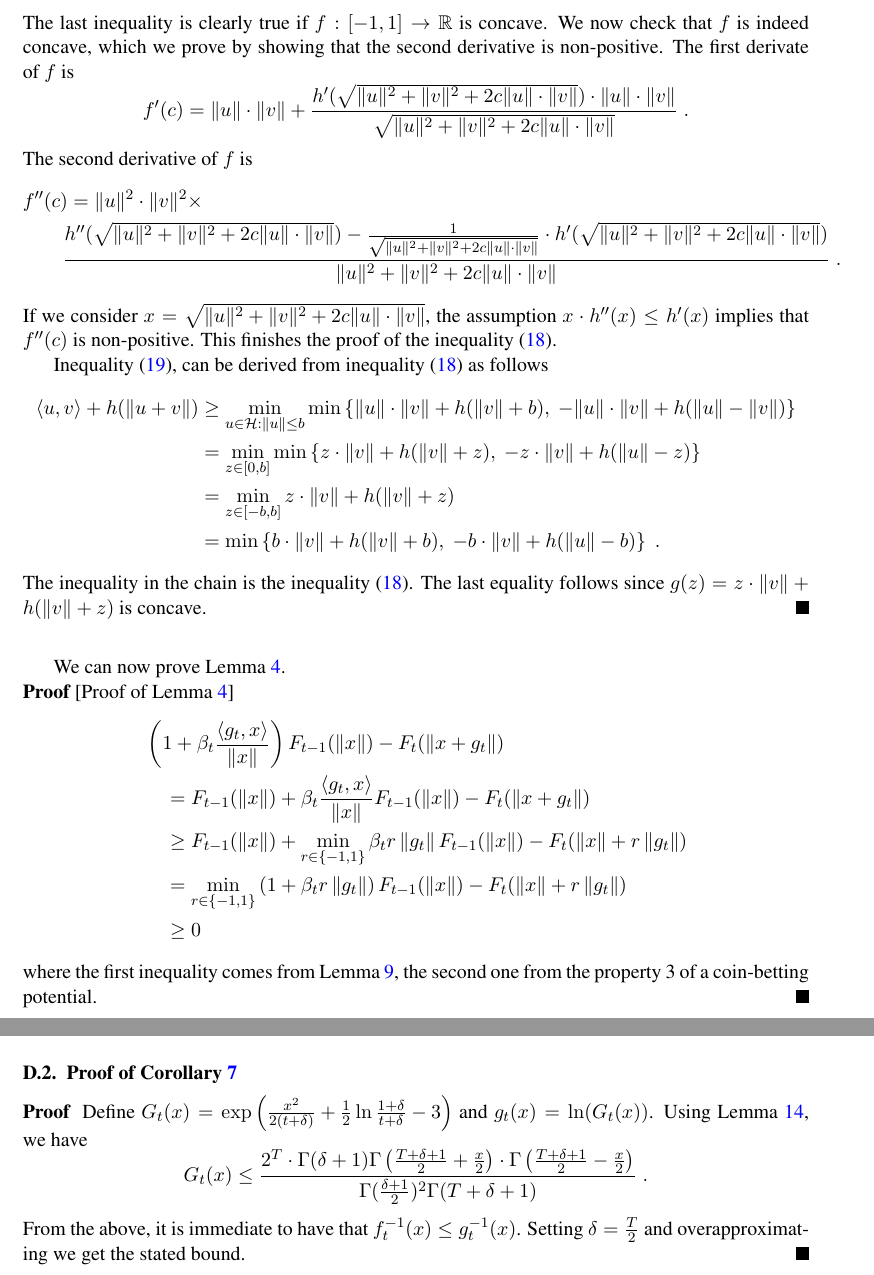
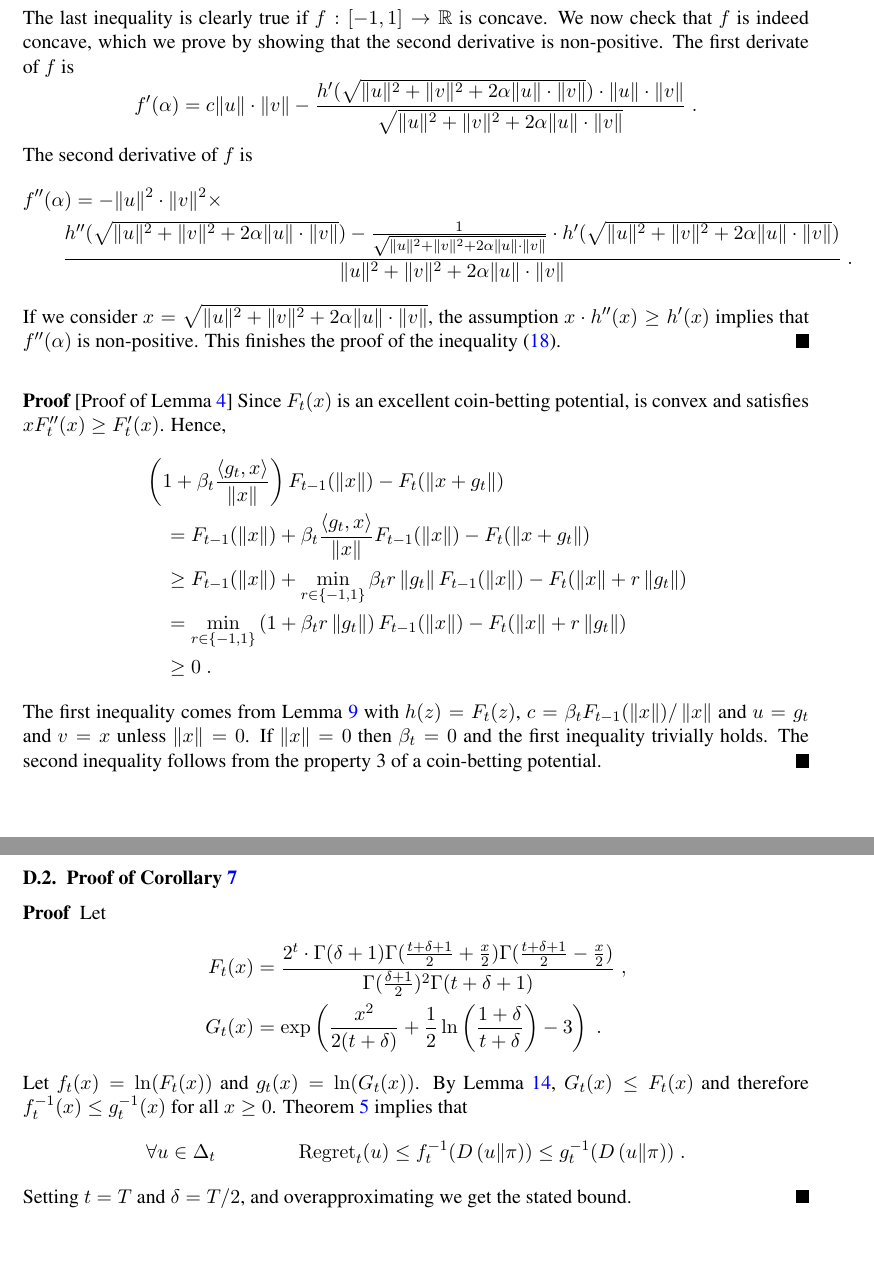
Before and after one commit to DavidPal/coin-betting-and-online-learning, a LaTeX document (main.tex, which reads appendix-kt-reductions.tex, appendix-reductions.tex): two parts of pages 17 and 25 of 25, joined at a grey line, cut so that both start at the same text, the shorter picture padded with empty space. Compiled offline with pdfLaTeX.

Commit message:
Cleanup of proofs in appendix

```diff
--- a/appendix-kt-reductions.tex
+++ b/appendix-kt-reductions.tex
@@ -215,11 +215,17 @@ An application of Theorem~\ref{theorem:hilbert-space-olo-regret-bound} completes
 \subsection{Proof of Corollary~\ref{corollary:kt-experts-regret}}
 
 \begin{proof}
-Define $G_t(x)=\exp\left(\frac{x^2}{2(t+\delta)} +\frac{1}{2} \ln \frac{1+\delta}{t+\delta} -3\right)$ and $g_t(x)=\ln(G_t(x))$.
-Using Lemma~\ref{lemma:lower_bound_gamma}, we have
-\[
-G_t(x) \leq \frac{2^T \cdot \Gamma(\delta+1) \Gamma \left(\frac{T+\delta+1}{2} + \frac{x}{2} \right) \cdot \Gamma \left(\frac{T+\delta+1}{2} - \frac{x}{2} \right)}{ \Gamma(\frac{\delta+1}{2})^2 \Gamma(T+\delta+1)} \;.
-\]
-From the above, it is immediate to have that $f^{-1}_t(x) \leq g^{-1}_t(x)$.
-Setting $\delta=\frac{T}{2}$ and overapproximating we get the stated bound.
+Let
+\begin{align*}
+F_t(x) & = \frac{2^t \cdot \Gamma(\delta + 1) \Gamma(\frac{t+\delta+1}{2} + \frac{x}{2}) \Gamma(\frac{t+\delta+1}{2} - \frac{x}{2})}{\Gamma(\frac{\delta+1}{2})^2 \Gamma(t+\delta+1)} \; , \\
+G_t(x) & = \exp\left(\frac{x^2}{2(t+\delta)} +\frac{1}{2} \ln \left(\frac{1+\delta}{t+\delta}\right) - 3\right) \; .
+\end{align*}
+Let $f_t(x) = \ln(F_t(x))$ and $g_t(x)=\ln(G_t(x))$. By Lemma~\ref{lemma:lower_bound_gamma}, $G_t(x) \le F_t(x)$
+and therefore $f^{-1}_t(x) \leq g^{-1}_t(x)$ for all $x \ge 0$.
+Theorem~\ref{theorem:regret-bound-experts} implies that
+$$
+\forall u \in \Delta_t \qquad \qquad
+\Regret_t(u) \le f_t^{-1}(\KL{u}{\pi}) \le g_t^{-1}(\KL{u}{\pi}) \; .
+$$
+Setting $t=T$ and $\delta = T/2$, and overapproximating we get the stated bound.
 \end{proof}
--- a/appendix-reductions.tex
+++ b/appendix-reductions.tex
@@ -34,43 +28,34 @@ inequality \eqref{equation:lemma-extremes-1} is equivalent to
 $$
-\forall c \in [-1,1] \qquad \qquad f(c) \ge \min \left\{f(+1), f(-1)\right\} \; .
+\forall \alpha \in [-1,1] \qquad \qquad f(\alpha) \ge \min \left\{f(+1), f(-1)\right\} \; .
 $$
 The last inequality is clearly true if $f:[-1,1] \to \R$ is concave. We now
 check that $f$ is indeed concave, which we prove by showing that the second
 derivative is non-positive. The first derivate of $f$ is
 $$
-f'(c) = \|u\| \cdot \|v\| + \frac{h'(\sqrt{\|u\|^2 + \|v\|^2 + 2 c \|u\| \cdot \|v\|}) \cdot \|u\| \cdot \|v\|}{\sqrt{\|u\|^2 + \|v\|^2 + 2 c \|u\| \cdot \|v\|}} \; .
+f'(\alpha) = c \|u\| \cdot \|v\| - \frac{h'(\sqrt{\|u\|^2 + \|v\|^2 + 2 \alpha \|u\| \cdot \|v\|}) \cdot \|u\| \cdot \|v\|}{\sqrt{\|u\|^2 + \|v\|^2 + 2 \alpha \|u\| \cdot \|v\|}} \; .
 $$
 The second derivative of $f$ is
 \begin{align*}
-&f''(c) = \|u\|^2 \cdot \|v\|^2 \times \\
-&\qquad \frac{h''(\sqrt{\|u\|^2 + \|v\|^2 + 2 c \|u\| \cdot \|v\|})  - \frac{1}{\sqrt{\|u\|^2 + \|v\|^2 + 2c \|u\| \cdot \|v\|}} \cdot h'(\sqrt{\|u\|^2 + \|v\|^2 + 2 c \|u\| \cdot \|v\|})  }{\|u\|^2 + \|v\|^2 + 2 c \|u\| \cdot \|v\|} \; .
+&f''(\alpha) = - \|u\|^2 \cdot \|v\|^2 \times \\
+&\qquad \frac{h''(\sqrt{\|u\|^2 + \|v\|^2 + 2 \alpha \|u\| \cdot \|v\|})  - \frac{1}{\sqrt{\|u\|^2 + \|v\|^2 + 2\alpha \|u\| \cdot \|v\|}} \cdot h'(\sqrt{\|u\|^2 + \|v\|^2 + 2 \alpha \|u\| \cdot \|v\|})  }{\|u\|^2 + \|v\|^2 + 2 \alpha \|u\| \cdot \|v\|} \; .
 \end{align*}
-If we consider $x=\sqrt{\|u\|^2 + \|v\|^2 + 2 c \|u\| \cdot \|v\|}$, the
-assumption $x \cdot h''(x) \le h'(x)$ implies that $f''(c)$ is non-positive.
+If we consider $x = \sqrt{\|u\|^2 + \|v\|^2 + 2 \alpha \|u\| \cdot \|v\|}$, the
+assumption $x \cdot h''(x) \ge h'(x)$ implies that $f''(\alpha)$ is non-positive.
 This finishes the proof of the inequality \eqref{equation:lemma-extremes-1}.
-
-Inequality \eqref{equation:lemma-extremes-2}, can be derived from inequality
-\eqref{equation:lemma-extremes-1} as follows
-\begin{align*}
-\langle u, v \rangle + h(\|u + v\|)
-& \ge \min_{u \in \H : \|u\| \le b} \min \left\{ \|u\| \cdot \|v\| + h(\|v\| + b), \ - \|u\| \cdot \|v\| + h(\|u\| - \|v\|) \right\} \\
-& = \min_{z \in [0,b]} \min \left\{ z \cdot \|v\| + h(\|v\| + z), \ - z \cdot \|v\| + h(\|u\| - z) \right\} \\
-& = \min_{z \in [-b,b]} z \cdot \|v\| + h(\|v\| + z) \\
-& = \min \left\{ b \cdot \|v\| + h(\|v\| + b), \ - b \cdot \|v\| + h(\|u\| - b) \right\} \; .
-\end{align*}
-The inequality in the chain is the inequality \eqref{equation:lemma-extremes-1}.
-The last equality follows since $g(z) = z \cdot \|v\| + h(\|v\| + z)$
-is concave.
 \end{proof}
 
-We can now prove Lemma~\ref{lemma:recursion_hilbert}.
 \begin{proof}[Proof of Lemma~\ref{lemma:recursion_hilbert}]
+Since $F_t(x)$ is an excellent coin-betting potential, is convex and satisfies $x
+F_t''(x) \ge F_t'(x)$. Hence,
 \begin{align*}
 &\left(1 + \beta_t \frac{\langle g_t, x \rangle}{\|x\|} \right) F_{t-1}(\norm{x}) - F_t(\norm{x + g_t}) \\
 &\quad = F_{t-1}(\norm{x}) + \beta_t \frac{\langle g_t, x \rangle}{\|x\|} F_{t-1}(\norm{x}) - F_t(\norm{x + g_t}) \\
-&\quad \geq F_{t-1}(\norm{x})+\min_{r \in \{-1,1\}} \beta_t r \norm{g_t} F_{t-1}(\norm{x}) - F_t(\norm{x} + r \norm{g_t}) \\
+&\quad \ge F_{t-1}(\norm{x})+\min_{r \in \{-1,1\}} \beta_t r \norm{g_t} F_{t-1}(\norm{x}) - F_t(\norm{x} + r \norm{g_t}) \\
 &\quad =\min_{r \in \{-1,1\}} \left(1 + \beta_t r \norm{g_t}\right) F_{t-1}(\norm{x}) - F_t(\norm{x} + r \norm{g_t}) \\
-&\quad \geq 0
+&\quad \ge 0 \; .
 \end{align*}
-where the first inequality comes from Lemma~\ref{lemma:extremes}, the second one from the property 3 of a coin-betting potential.
+The first inequality comes from Lemma~\ref{lemma:extremes} with $h(z) = F_t(z)$,
+$c = \beta_t F_{t-1}(\norm{x}) / \norm{x}$ and $u=g_t$ and $v=x$ unless $\norm{x} = 0$.
+If $\norm{x}=0$ then $\beta_t = 0$ and the first inequality trivially holds.
+The second inequality follows from the property 3 of a coin-betting potential.
 \end{proof}
```
Also changed, not shown: kt-estimator.tex (+4 -4 lines), appendix-reductions.tex (28 more changed lines).
